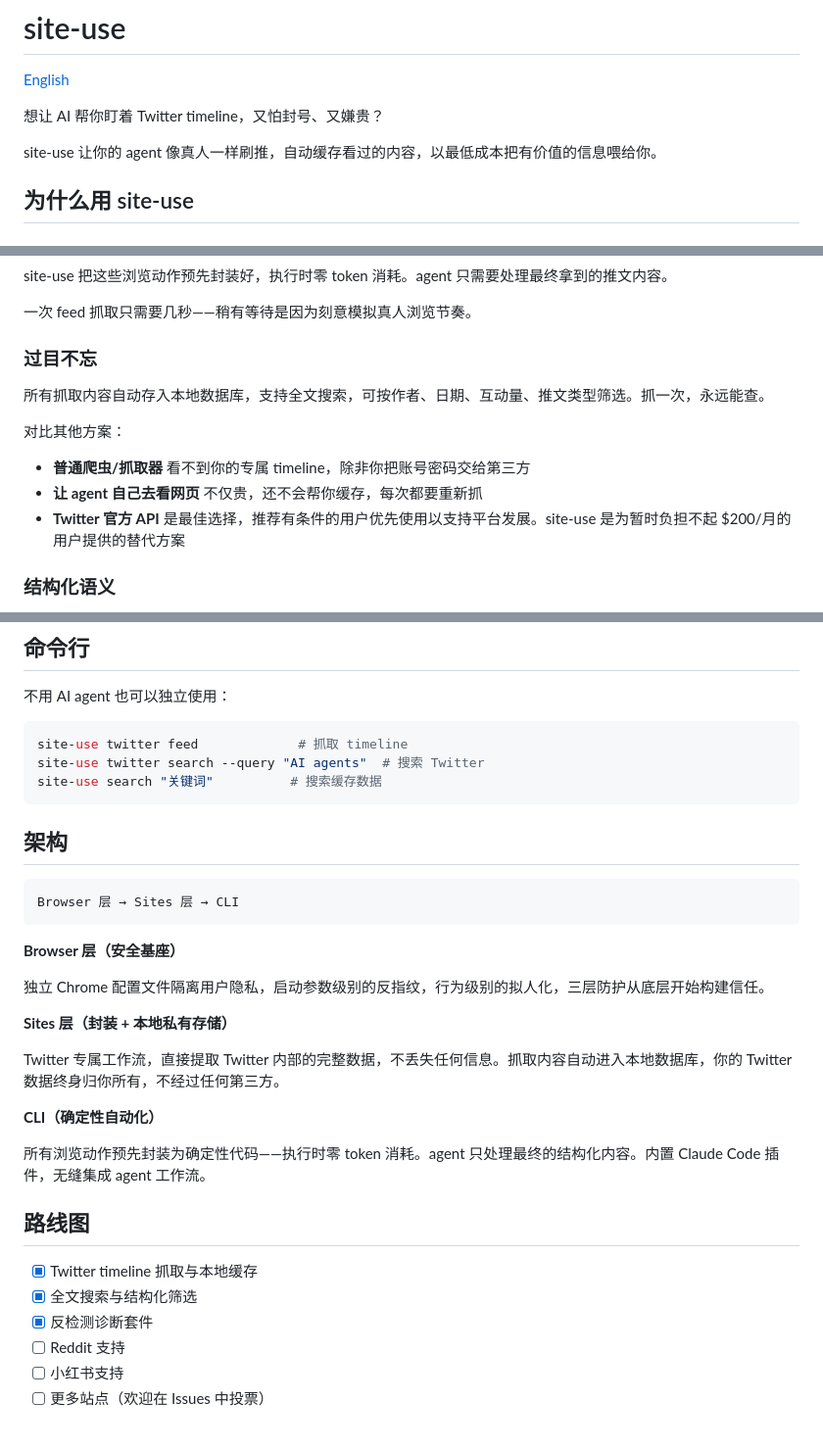
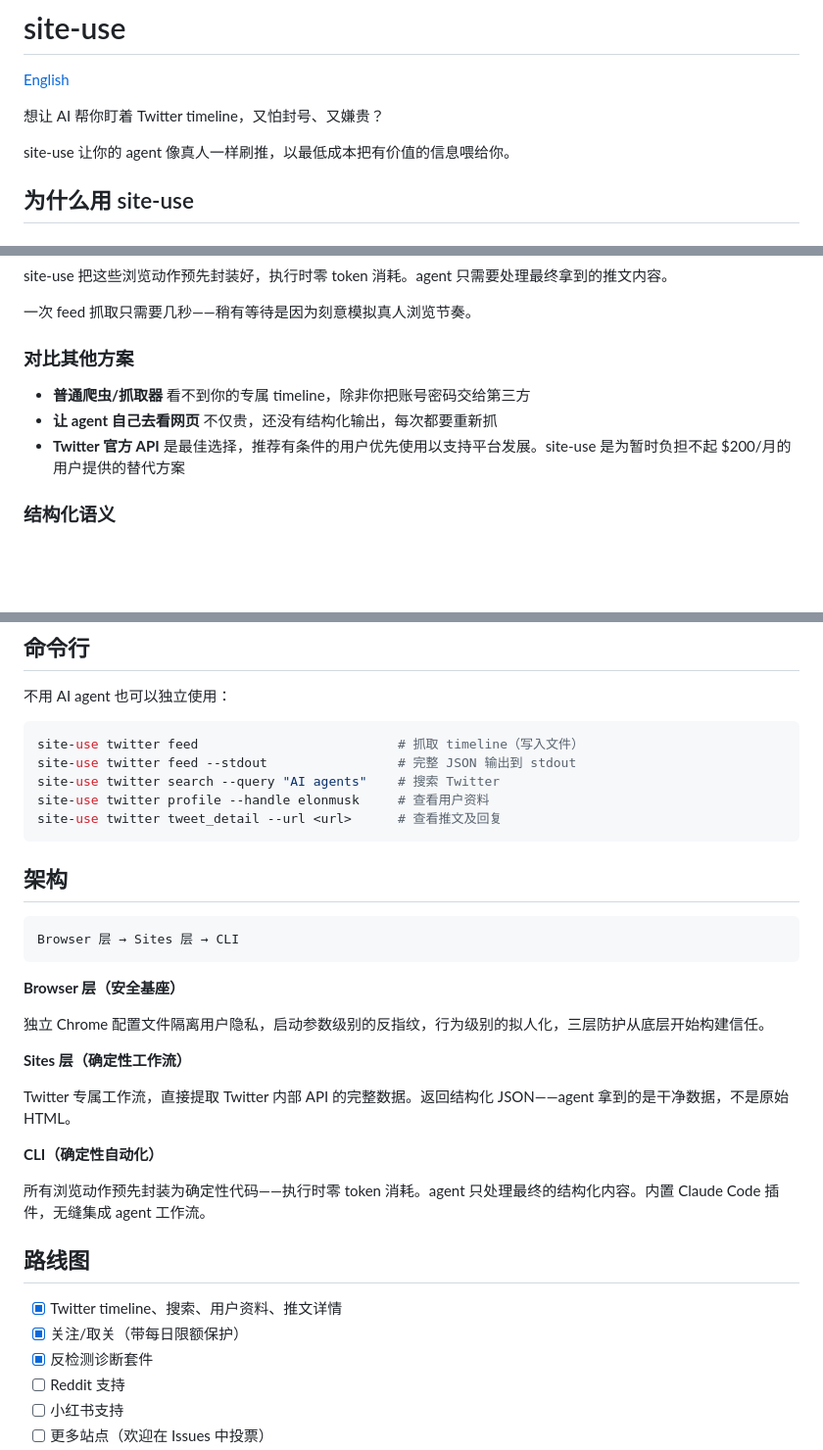
Before and after one commit to WilliamPenrose/site-use, a Markdown page: README.zh.md, 3 parts joined by grey strips. Shown at 98% size. Drawn GitHub-style; blank space fills up the shorter version.

````diff
--- a/README.zh.md
+++ b/README.zh.md
@@ -4,7 +4,7 @@
 
 想让 AI 帮你盯着 Twitter timeline，又怕封号、又嫌贵？
 
-site-use 让你的 agent 像真人一样刷推，自动缓存看过的内容，以最低成本把有价值的信息喂给你。
+site-use 让你的 agent 像真人一样刷推，以最低成本把有价值的信息喂给你。
 
 ## 为什么用 site-use
 
@@ -22,14 +22,10 @@ site-use 把这些浏览动作预先封装好，执行时零 token 消耗。agen
 
 一次 feed 抓取只需要几秒——稍有等待是因为刻意模拟真人浏览节奏。
 
-### 过目不忘
-
-所有抓取内容自动存入本地数据库，支持全文搜索，可按作者、日期、互动量、推文类型筛选。抓一次，永远能查。
-
-对比其他方案：
+### 对比其他方案
 
 - **普通爬虫/抓取器** 看不到你的专属 timeline，除非你把账号密码交给第三方
-- **让 agent 自己去看网页** 不仅贵，还不会帮你缓存，每次都要重新抓
+- **让 agent 自己去看网页** 不仅贵，还没有结构化输出，每次都要重新抓
 - **Twitter 官方 API** 是最佳选择，推荐有条件的用户优先使用以支持平台发展。site-use 是为暂时负担不起 $200/月的用户提供的替代方案
 
 ### 结构化语义
@@ -78,9 +74,11 @@ openclaw skills install site-use-x
 不用 AI agent 也可以独立使用：
 
 ```bash
-site-use twitter feed             # 抓取 timeline
-site-use twitter search --query "AI agents"  # 搜索 Twitter
-site-use search "关键词"          # 搜索缓存数据
+site-use twitter feed                          # 抓取 timeline（写入文件）
+site-use twitter feed --stdout                 # 完整 JSON 输出到 stdout
+site-use twitter search --query "AI agents"    # 搜索 Twitter
+site-use twitter profile --handle elonmusk     # 查看用户资料
+site-use twitter tweet_detail --url <url>      # 查看推文及回复
 ```
 
 
@@ -94,9 +92,9 @@ Browser 层 → Sites 层 → CLI
 
 独立 Chrome 配置文件隔离用户隐私，启动参数级别的反指纹，行为级别的拟人化，三层防护从底层开始构建信任。
 
-**Sites 层（封装 + 本地私有存储）**
+**Sites 层（确定性工作流）**
 
-Twitter 专属工作流，直接提取 Twitter 内部的完整数据，不丢失任何信息。抓取内容自动进入本地数据库，你的 Twitter 数据终身归你所有，不经过任何第三方。
+Twitter 专属工作流，直接提取 Twitter 内部 API 的完整数据。返回结构化 JSON——agent 拿到的是干净数据，不是原始 HTML。
 
 **CLI（确定性自动化）**
 
@@ -104,8 +102,8 @@ Twitter 专属工作流，直接提取 Twitter 内部的完整数据，不丢失
 
 ## 路线图
 
-- [x] Twitter timeline 抓取与本地缓存
-- [x] 全文搜索与结构化筛选
+- [x] Twitter timeline、搜索、用户资料、推文详情
+- [x] 关注/取关（带每日限额保护）
 - [x] 反检测诊断套件
 - [ ] Reddit 支持
 - [ ] 小红书支持
````
Also changed, not shown: README.md (+12 -14 lines).
